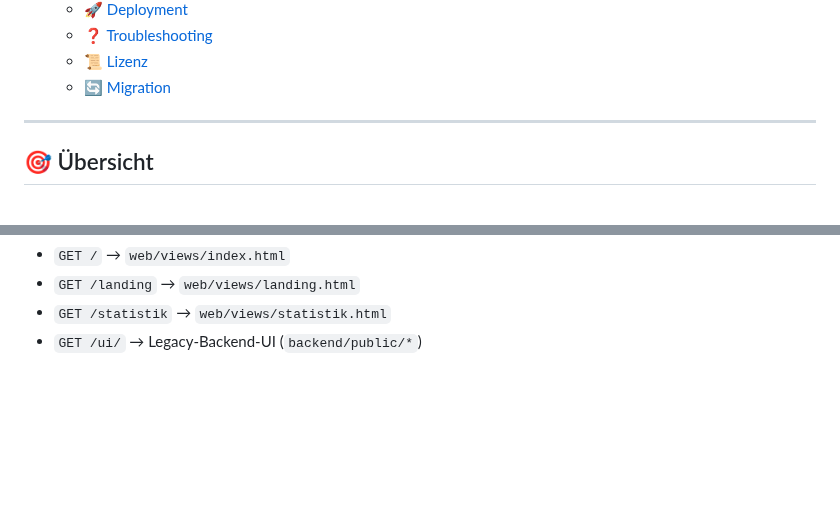
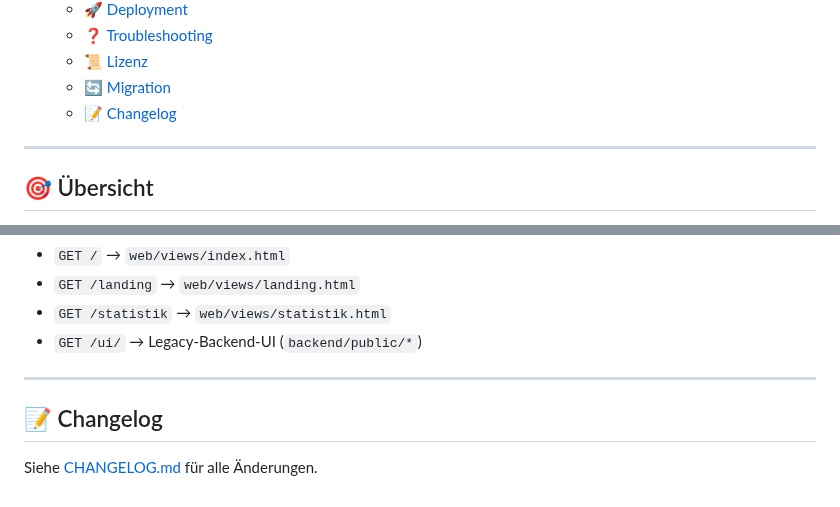
Before and after one commit to fszaki/virgin, a Markdown page: docs/README.main.md, 2 parts joined by grey strips. Rendered like a GitHub page; blank space fills up the shorter version.

Commit message:
docs: link CHANGELOG from docs/README.main.md (TOC + section)

```diff
--- a/docs/README.main.md
+++ b/docs/README.main.md
@@ -32,6 +32,7 @@ Ein modernes Express.js Web-Server-Projekt mit vollständiger Entwicklungsumgebu
   - [❓ Troubleshooting](#-troubleshooting)
   - [📜 Lizenz](#-lizenz)
   - [🔄 Migration](#-migration)
+  - [📝 Changelog](#-changelog)
 
 ---
 
@@ -281,3 +282,9 @@ Routenübersicht nach Migration:
 - `GET /landing` → `web/views/landing.html`
 - `GET /statistik` → `web/views/statistik.html`
 - `GET /ui/` → Legacy-Backend-UI (`backend/public/*`)
+
+---
+
+## 📝 Changelog
+
+Siehe [CHANGELOG.md](../CHANGELOG.md) für alle Änderungen.
```
